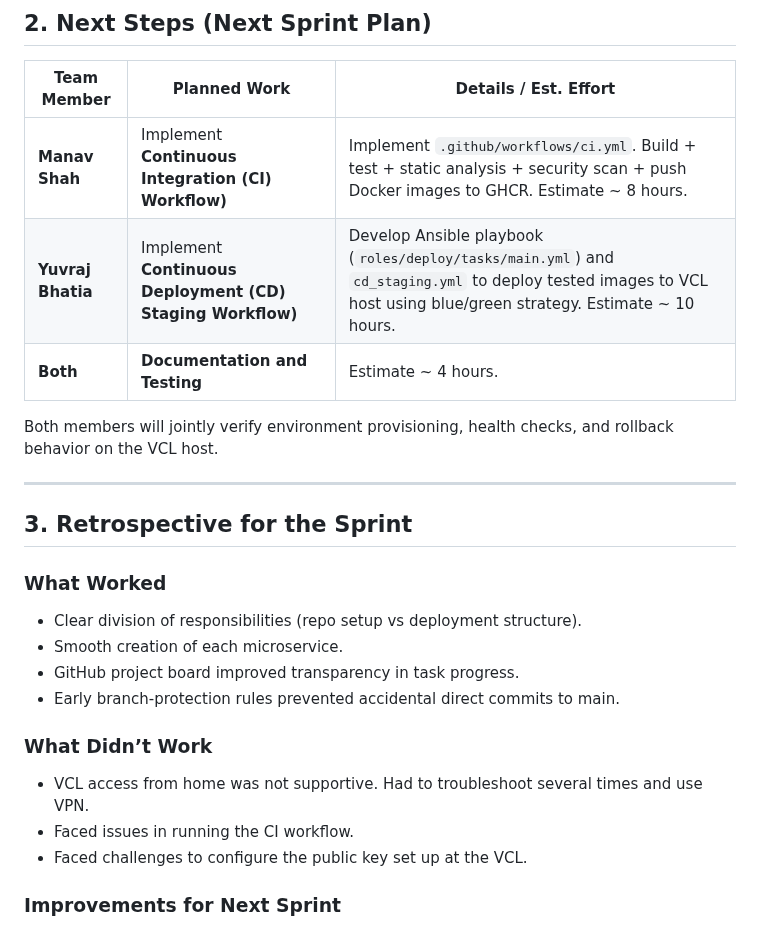
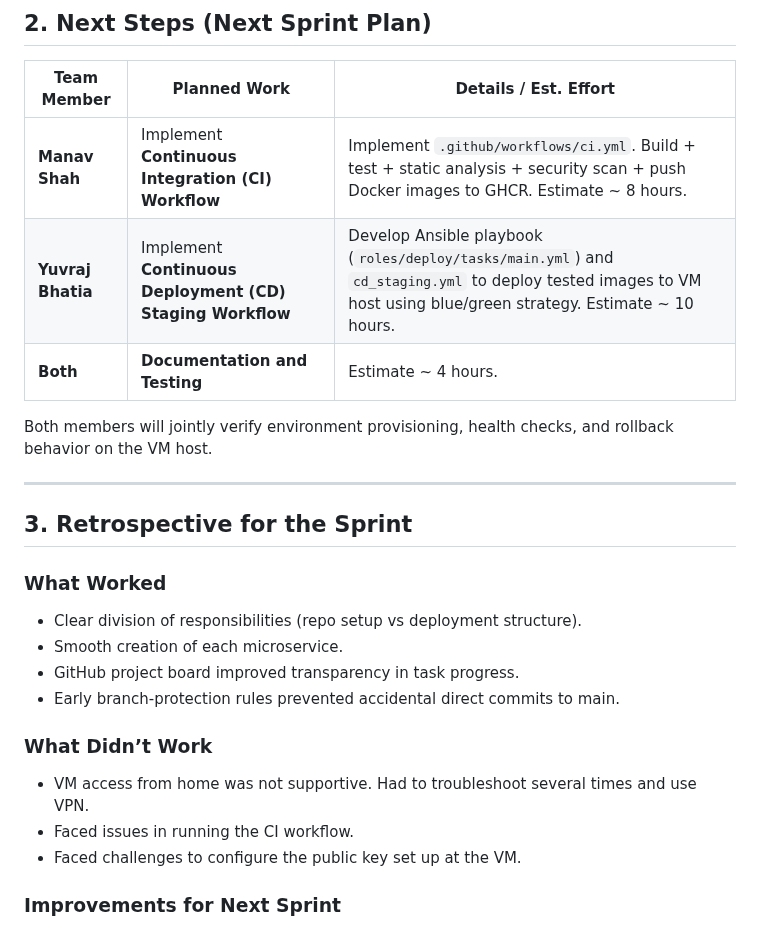
Before and after one commit to Yuvraj-SB/ecocycle, a Markdown page: docs/status_report_1.md, the part around the change. Drawn GitHub-style.

```diff
--- a/docs/status_report_1.md
+++ b/docs/status_report_1.md
@@ -36,11 +36,11 @@ Our work lays the groundwork for automated builds, testing, and deployment in la
 
 | Team Member       | Planned Work                                               | Details / Est. Effort                                                                                                                                             |
 |-------------------|------------------------------------------------------------|-------------------------------------------------------------------------------------------------------------------------------------------------------------------|
-| **Manav Shah**    | Implement **Continuous Integration (CI) Workflow)**        | Implement `.github/workflows/ci.yml`. Build + test + static analysis + security scan + push Docker images to GHCR. Estimate ~ 8 hours.                            |
-| **Yuvraj Bhatia** | Implement **Continuous Deployment (CD) Staging Workflow)** | Develop Ansible playbook (`roles/deploy/tasks/main.yml`) and `cd_staging.yml` to deploy tested images to VCL host using blue/green strategy. Estimate ~ 10 hours. |
+| **Manav Shah**    | Implement **Continuous Integration (CI) Workflow**        | Implement `.github/workflows/ci.yml`. Build + test + static analysis + security scan + push Docker images to GHCR. Estimate ~ 8 hours.                            |
+| **Yuvraj Bhatia** | Implement **Continuous Deployment (CD) Staging Workflow** | Develop Ansible playbook (`roles/deploy/tasks/main.yml`) and `cd_staging.yml` to deploy tested images to VM host using blue/green strategy. Estimate ~ 10 hours. |
 | **Both**          | **Documentation and Testing**                    | Estimate ~ 4 hours.                                                                                                                                               |
 
-Both members will jointly verify environment provisioning, health checks, and rollback behavior on the VCL host.
+Both members will jointly verify environment provisioning, health checks, and rollback behavior on the VM host.
 
 ---
 
@@ -53,9 +53,9 @@ Both members will jointly verify environment provisioning, health checks, and ro
 - Early branch-protection rules prevented accidental direct commits to main.
 
 ### What Didn’t Work
-- VCL access from home was not supportive. Had to troubleshoot several times and use VPN.
+- VM access from home was not supportive. Had to troubleshoot several times and use VPN.
 - Faced issues in running the CI workflow.
-- Faced challenges to configure the public key set up at the VCL.
+- Faced challenges to configure the public key set up at the VM.
 
 ### Improvements for Next Sprint
 - Smooth functioning of CI/CD workflow across all environments.
```
